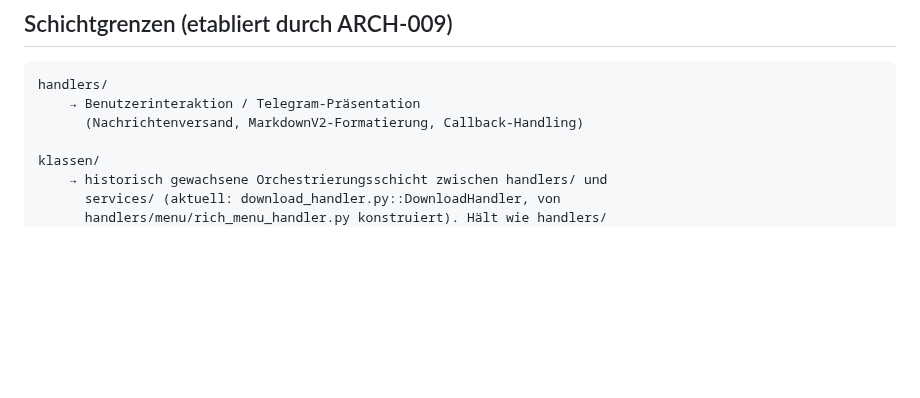
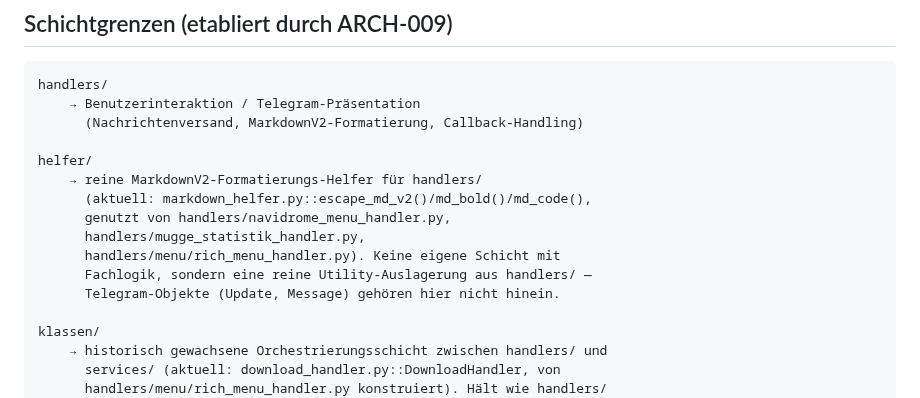
Before and after one commit to dkmd89-dev/musicbot, a Markdown page: CLAUDE.md, the part around the change. Drawn GitHub-style; blank space fills up the shorter version.

Commit message:
docs(health-check): helfer/ im Schichtmodell + Duplicate-Resolution-Audit im Index nachgetragen (#130)
Erste Funde des Main-Codebase-Health-Checks (Kategorie "Handler/Adapter/
tote APIs" + "verwaiste Dateien/Reports"): kein totes Cleanup-Ziel, aber
zwei Dokumentations-Luecken.

- CLAUDE.md Abschnitt 4: helfer/ (markdown_helfer.py, genutzt von 3
  Handlern) fehlte im Schichtmodell.
- docs/INDEX.md: docs/MusicBot_DUPLICATE_RESOLUTION_ARCHITECTURE.md
  (964 Zeilen, aktiv referenziert von services/duplicate/resolution.py,
  classification.py, scripts/resolve_duplicates.py + 5 Tests) war in
  keinem Index verlinkt.

Keine Codeaenderung, keine Testaenderung noetig.

Co-authored-by: Claude Sonnet 5 <noreply@anthropic.com>

```diff
--- a/CLAUDE.md
+++ b/CLAUDE.md
@@ -121,6 +121,15 @@ YouTube
 handlers/
     → Benutzerinteraktion / Telegram-Präsentation
       (Nachrichtenversand, MarkdownV2-Formatierung, Callback-Handling)
+
+helfer/
+    → reine MarkdownV2-Formatierungs-Helfer für handlers/
+      (aktuell: markdown_helfer.py::escape_md_v2()/md_bold()/md_code(),
+      genutzt von handlers/navidrome_menu_handler.py,
+      handlers/mugge_statistik_handler.py,
+      handlers/menu/rich_menu_handler.py). Keine eigene Schicht mit
+      Fachlogik, sondern eine reine Utility-Auslagerung aus handlers/ —
+      Telegram-Objekte (Update, Message) gehören hier nicht hinein.
 
 klassen/
     → historisch gewachsene Orchestrierungsschicht zwischen handlers/ und
```
Also changed, not shown: docs/INDEX.md (+1 -0 lines).
